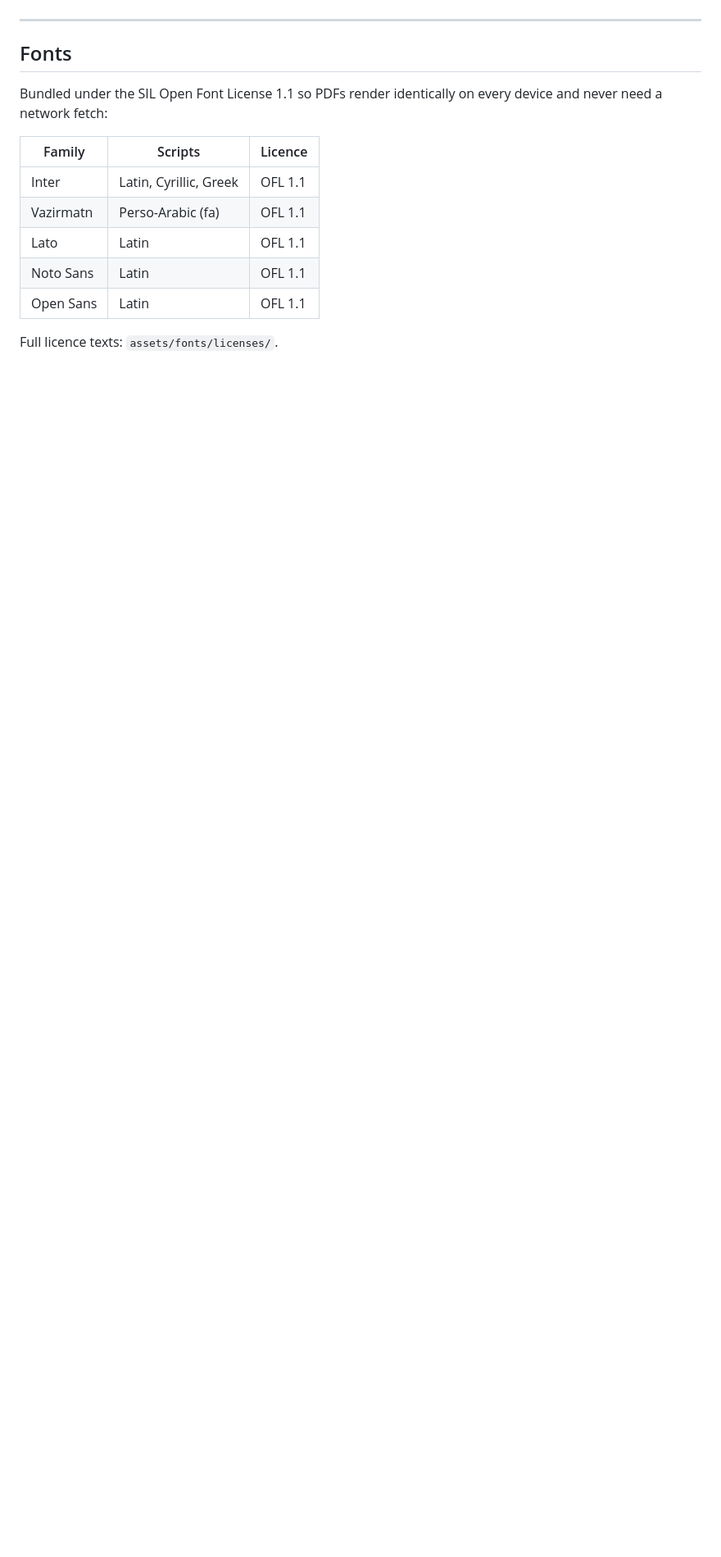
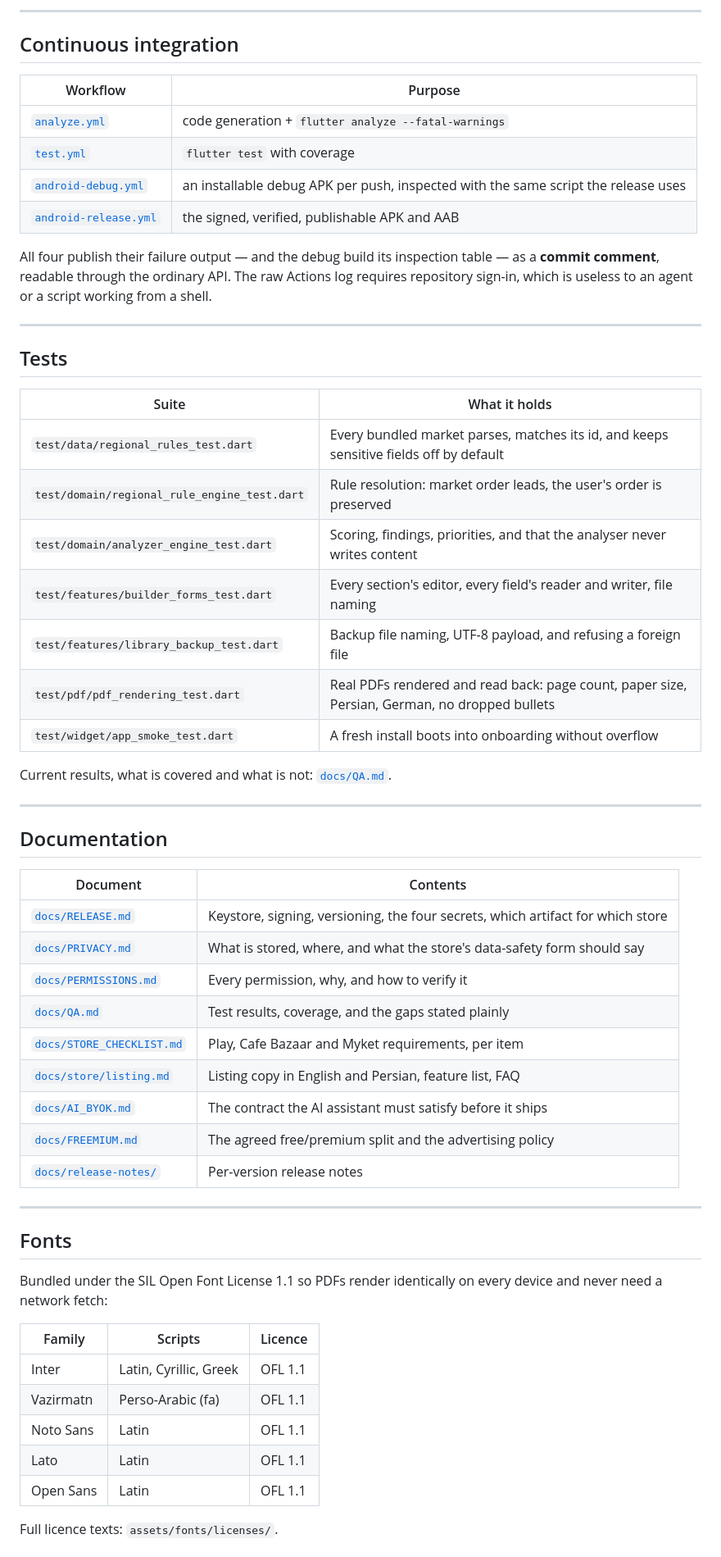
Before and after one commit to kasramoh030/Wonder-CV-Builder, a Markdown page: README.md, the part around one of its changes. Shown at 82% size. GitHub-like rendering; blank space fills up the shorter version.

```diff
--- a/README.md
+++ b/README.md
@@ -102,3 +150,50 @@ split-per-ABI APK set and an AAB for every green commit.
+---
+
+## Continuous integration
+
+| Workflow | Purpose |
+| --- | --- |
+| [`analyze.yml`](.github/workflows/analyze.yml) | code generation + `flutter analyze --fatal-warnings` |
+| [`test.yml`](.github/workflows/test.yml) | `flutter test` with coverage |
+| [`android-debug.yml`](.github/workflows/android-debug.yml) | an installable debug APK per push, inspected with the same script the release uses |
+| [`android-release.yml`](.github/workflows/android-release.yml) | the signed, verified, publishable APK and AAB |
+
+All four publish their failure output — and the debug build its inspection
+table — as a **commit comment**, readable through the ordinary API. The raw
+Actions log requires repository sign-in, which is useless to an agent or a
+script working from a shell.
+
+---
+
+## Tests
+
+| Suite | What it holds |
+| --- | --- |
+| `test/data/regional_rules_test.dart` | Every bundled market parses, matches its id, and keeps sensitive fields off by default |
+| `test/domain/regional_rule_engine_test.dart` | Rule resolution: market order leads, the user's order is preserved |
+| `test/domain/analyzer_engine_test.dart` | Scoring, findings, priorities, and that the analyser never writes content |
+| `test/features/builder_forms_test.dart` | Every section's editor, every field's reader and writer, file naming |
+| `test/features/library_backup_test.dart` | Backup file naming, UTF-8 payload, and refusing a foreign file |
+| `test/pdf/pdf_rendering_test.dart` | Real PDFs rendered and read back: page count, paper size, Persian, German, no dropped bullets |
+| `test/widget/app_smoke_test.dart` | A fresh install boots into onboarding without overflow |
+
+Current results, what is covered and what is not: [`docs/QA.md`](docs/QA.md).
+
+---
+
+## Documentation
+
+| Document | Contents |
+| --- | --- |
+| [`docs/RELEASE.md`](docs/RELEASE.md) | Keystore, signing, versioning, the four secrets, which artifact for which store |
+| [`docs/PRIVACY.md`](docs/PRIVACY.md) | What is stored, where, and what the store's data-safety form should say |
+| [`docs/PERMISSIONS.md`](docs/PERMISSIONS.md) | Every permission, why, and how to verify it |
+| [`docs/QA.md`](docs/QA.md) | Test results, coverage, and the gaps stated plainly |
+| [`docs/STORE_CHECKLIST.md`](docs/STORE_CHECKLIST.md) | Play, Cafe Bazaar and Myket requirements, per item |
+| [`docs/store/listing.md`](docs/store/listing.md) | Listing copy in English and Persian, feature list, FAQ |
+| [`docs/AI_BYOK.md`](docs/AI_BYOK.md) | The contract the AI assistant must satisfy before it ships |
+| [`docs/FREEMIUM.md`](docs/FREEMIUM.md) | The agreed free/premium split and the advertising policy |
+| [`docs/release-notes/`](docs/release-notes/) | Per-version release notes |
 
 ---
 
@@ -111,8 +206,8 @@ every device and never need a network fetch:
 | --- | --- | --- |
 | Inter | Latin, Cyrillic, Greek | OFL 1.1 |
 | Vazirmatn | Perso-Arabic (fa) | OFL 1.1 |
+| Noto Sans | Latin | OFL 1.1 |
 | Lato | Latin | OFL 1.1 |
-| Noto Sans | Latin | OFL 1.1 |
 | Open Sans | Latin | OFL 1.1 |
 
 Full licence texts: `assets/fonts/licenses/`.
```
Also changed, not shown: other parts of README.md (+97 -33 lines).
